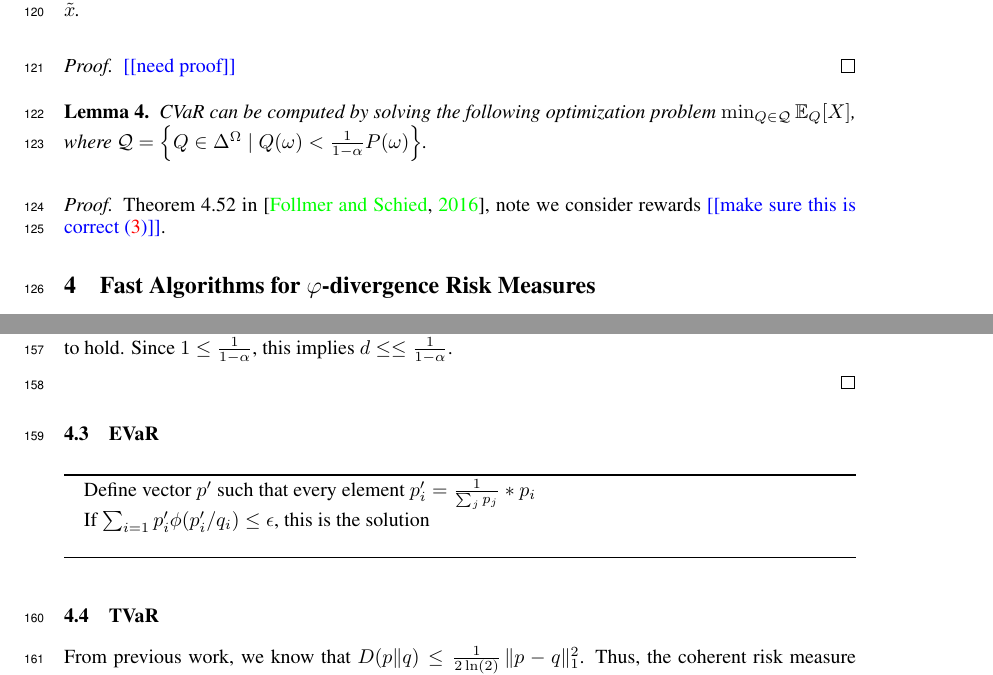
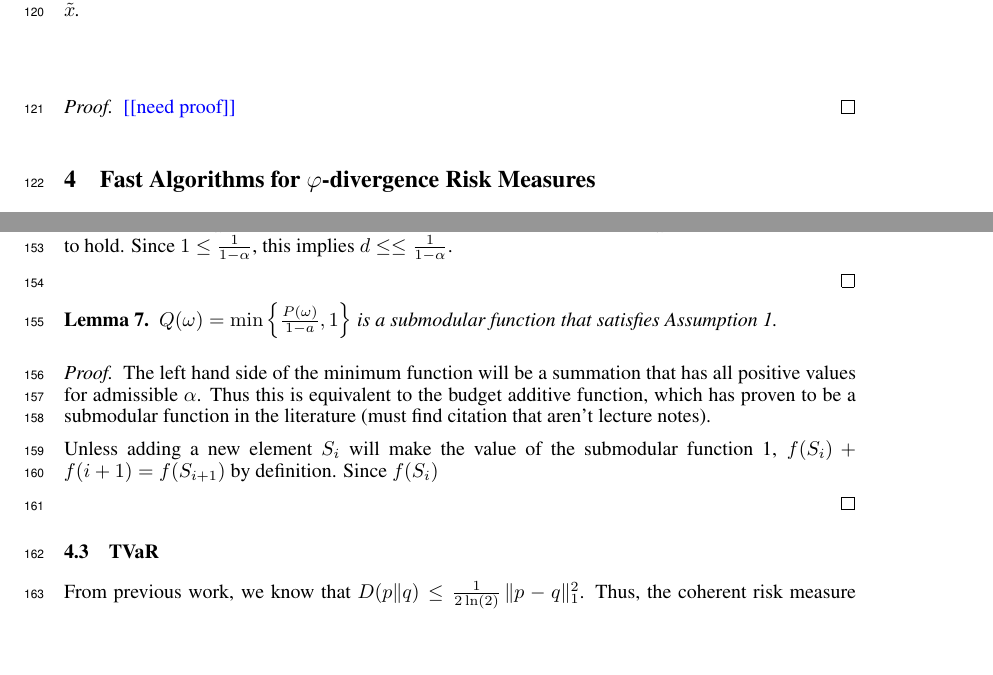
Before and after one commit to GersiD/FastCVaR, a LaTeX document (main.tex): two parts of pages 5 and 6 of 10, joined at a grey line, cut so that both start at the same text, the shorter picture padded with empty space. Compiled offline with pdfLaTeX.

Commit message:
Update on Overleaf.

```diff
--- a/main.tex
+++ b/main.tex
@@ -310,10 +310,6 @@ At every iteration, this algorithm will always hit case 1 or case 2, where $back
 \begin{proof}
   \todo{need proof}
 \end{proof}
-\begin{lem}
-  CVaR can be computed by solving the following optimization problem $\min_{Q \in \mathcal{Q}} \mathbb{E}_Q[X]$, where $\mathcal{Q} = \left\{Q \in \Delta^\Omega \mid Q(\omega) < \frac{1}{1-\alpha} P(\omega)\right\}$.
-\end{lem}
-\proof{Theorem 4.52 in~\cite{Follmer2016}, note we consider rewards \todo{make sure this is correct \eqref{eq:correspondence_coherent_risk}}.}
 
 
 
@@ -390,17 +386,28 @@ Here, $\bm{1}$ is a vector of ones of an appropriate dimension.
 \item[Case 2]: $P(A) < (1 - \alpha)$. In this scenario, $Q(A) \leq \frac{1}{1 - \alpha} \cdot  P(A) < 1$. For any given $A$, we can construct a Q(A) such that $Q(A) = \frac{1}{1 - \alpha} \cdot  P(A)$. This can be done by setting $Q(a)$ to $\frac{1}{1 - \alpha} \cdot P(a)$ for all $a$ in $A$ and $P(a) \cdot  d$ otherwise such that $\frac{1}{1 - \alpha} * P(A) + d*P(B) = 1$, where $B$ contains all elements not in $A$. It is provable that $d \leq \frac{1}{1 - \alpha}$, which is required for the constructed \(Q\) to be feasible. For all feasible $\alpha \geq 0$, $\frac{1}{1 - \alpha} \ge 1$. Since $P(A) + P(B) = 1$,  $d \le 1$ in order for $\frac{1}{1 - \alpha} \cdot  P(A) + d\cdot P(B) = 1$ to hold. Since $1 \leq \frac{1}{1-\alpha}$, this implies $d\le \leq \frac{1}{1 - \alpha}$.
 
 \end{proof}
+\begin{lem}
+  $Q(\omega) = \min\left\{\frac{P(\omega)}{1-a}, 1\right\}$ is a submodular function that satisfies Assumption 1.
+\end{lem}
+\begin{proof}
+The left hand side of the minimum function will be a summation that has all positive values for admissible $\alpha$. Thus this is equivalent to the budget additive function, which has proven to be a submodular function in the literature (must find citation that aren't lecture notes).
 
-\subsection{EVaR}
+Unless adding a new element $S_i$ will make the value of the submodular function 1, $f(S_i) + f({i + 1}) = f(S_{ i+1 })$ by definition. Since $f(S_i)$
 
-\begin{algorithm}
-  \begin{algorithmic}
-%{Input: vector $x$, pmf $p$ solution for CVar and maximum divergence \beta}
-\State{Define vector $p'$ such that every element $p'_i = \frac{1}{\sum_{j} p_j} * p_i$ }
-\State{If $\sum_{i=1}p'_i\phi(p'_i/q_i) \leq \epsilon$, this is the solution}
-\State{ }
-\end{algorithmic}
-\end{algorithm}
+\end{proof}
+
+
+
+%\subsection{EVaR}
+
+%\begin{algorithm}
+ % \begin{algorithmic}
+%{Input: vector $x$, pmf $p$ solution for %CVar and maximum divergence \beta}
+%\State{Define vector $p'$ such that every element $p'_i = \frac{1}{\sum_{j} p_j} * p_i$ }
+%\State{If $\sum_{i=1}p'_i\phi(p'_i/q_i) \leq \epsilon$, this is the solution}
+%\State{ }
+%\end{algorithmic}
+%\end{algorithm}
 
 
 \subsection{TVaR}
```
